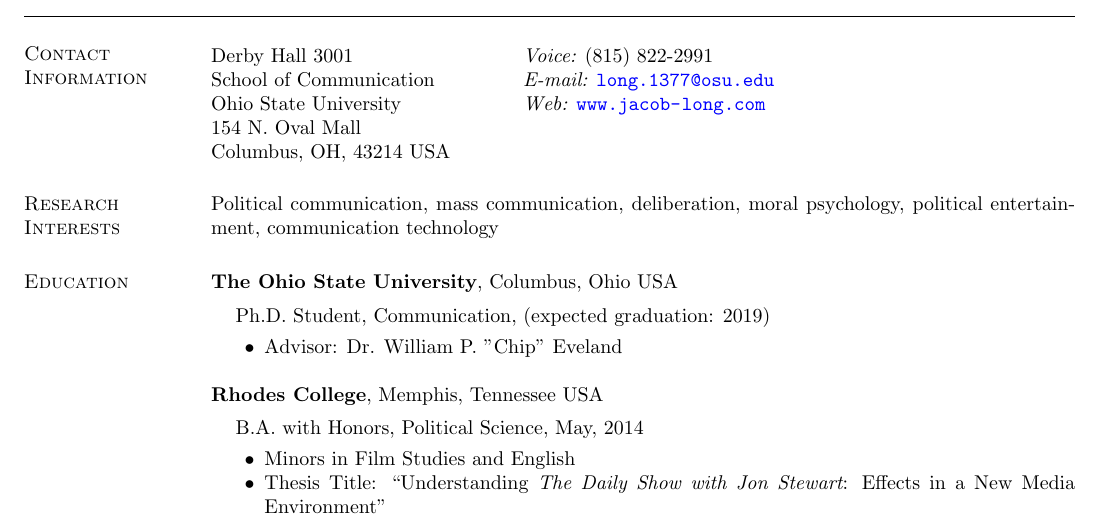
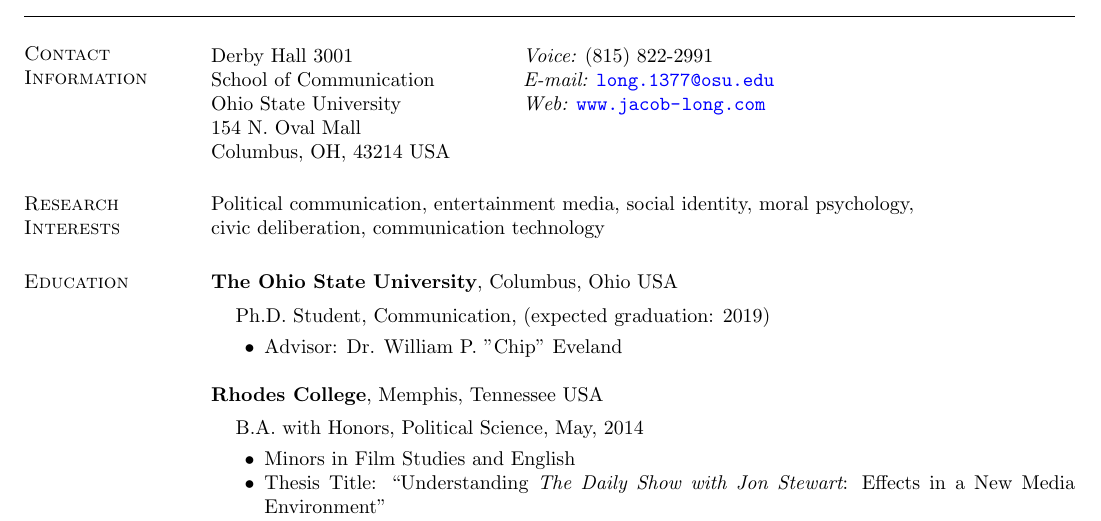
Before and after one commit to jacob-long/cv, a LaTeX CV (cvinprogress.tex): part of page 1 of 2, cut so that both start at the same text. Compiled offline with pdfLaTeX.

Commit message:
Update research interests

```diff
--- a/cvinprogress.tex
+++ b/cvinprogress.tex
@@ -46,7 +46,7 @@
 
 
 \section{\sc Research Interests}
-Political communication, mass communication, deliberation, moral psychology, political entertainment, communication technology
+Political communication, entertainment media, social identity, moral psychology,\\ civic deliberation, communication technology
 
 \section{\sc Education}
 {\bf The Ohio State University}, Columbus, Ohio USA\\
```
